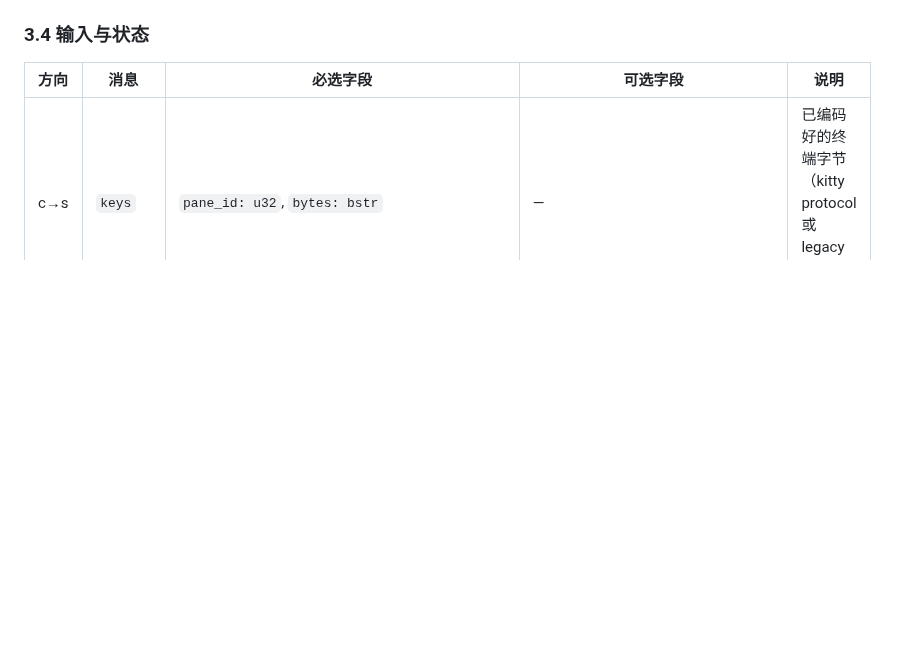
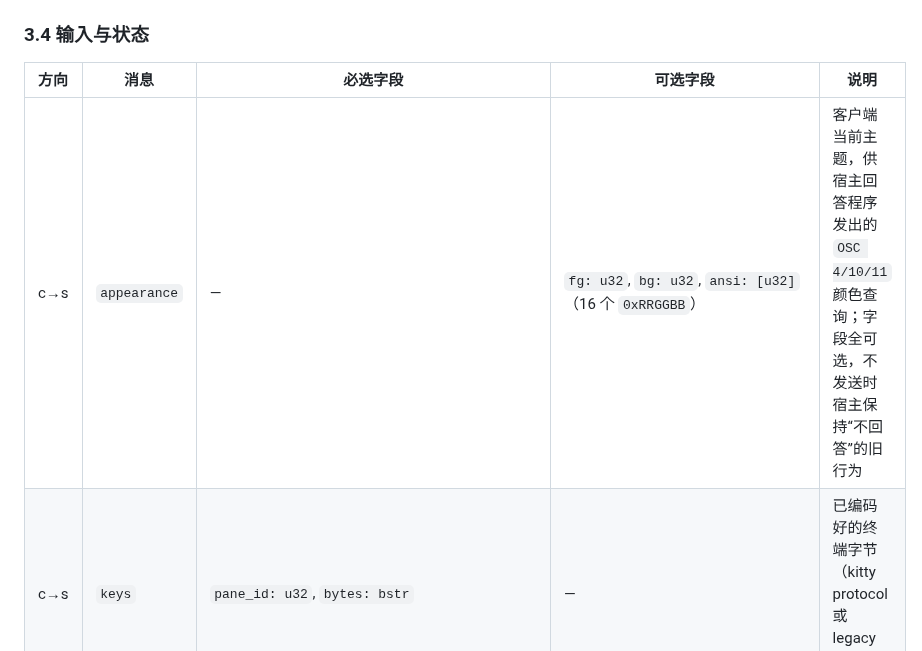
Before and after one commit to jeffrey-dot/pigeon, a Markdown page: docs/protocol.md, the part around the change. GitHub-like rendering; blank space fills up the shorter version.

```diff
--- a/docs/protocol.md
+++ b/docs/protocol.md
@@ -84,6 +84,7 @@
 
 | 方向 | 消息 | 必选字段 | 可选字段 | 说明 |
 |---|---|---|---|---|
+| c→s | `appearance` | — | `fg: u32`, `bg: u32`, `ansi: [u32]`（16 个 `0xRRGGBB`） | 客户端当前主题，供宿主回答程序发出的 `OSC 4/10/11` 颜色查询；字段全可选，不发送时宿主保持“不回答”的旧行为 |
 | c→s | `keys` | `pane_id: u32`, `bytes: bstr` | — | 已编码好的终端字节（kitty protocol 或 legacy 由客户端决定） |
 | c→s | `mouse` | `pane_id: u32`, `kind: "down"\|"up"\|"move"\|"wheel"`, `x: u16`, `y: u16`, `button: u8`, `mods: u8` | — | `mods` 位：`1` shift、`2` alt、`4` ctrl |
 | c→s | `paste` | `pane_id: u32`, `text: str` | — | 宿主负责括号粘贴包装 |
```
Also changed, not shown: docs/m3-checklist.md (+13 -0 lines), docs/plan.md (+1 -1 lines), docs/images/m3/osc11-light.jpg (added), 16 other files.
